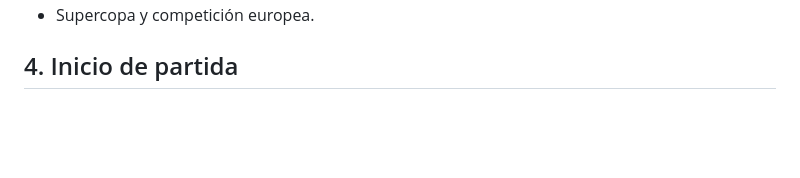
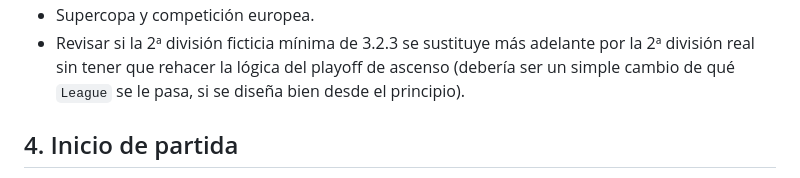
Before and after one commit to bateman37/basket-manager, a Markdown page: DESIGN.md, the part around one of its changes. GitHub-like rendering; blank space fills up the shorter version.

```diff
--- a/DESIGN.md
+++ b/DESIGN.md
@@ -115,4 +207,8 @@ posteriores, ver pendientes al final de esta sección).
 - Supercopa y competición europea.
+- Revisar si la 2ª división ficticia mínima de 3.2.3 se sustituye más
+  adelante por la 2ª división real sin tener que rehacer la lógica del
+  playoff de ascenso (debería ser un simple cambio de qué `League` se le
+  pasa, si se diseña bien desde el principio).
 
 ## 4. Inicio de partida
 
```
Also changed, not shown: other parts of DESIGN.md (+97 -5 lines).
